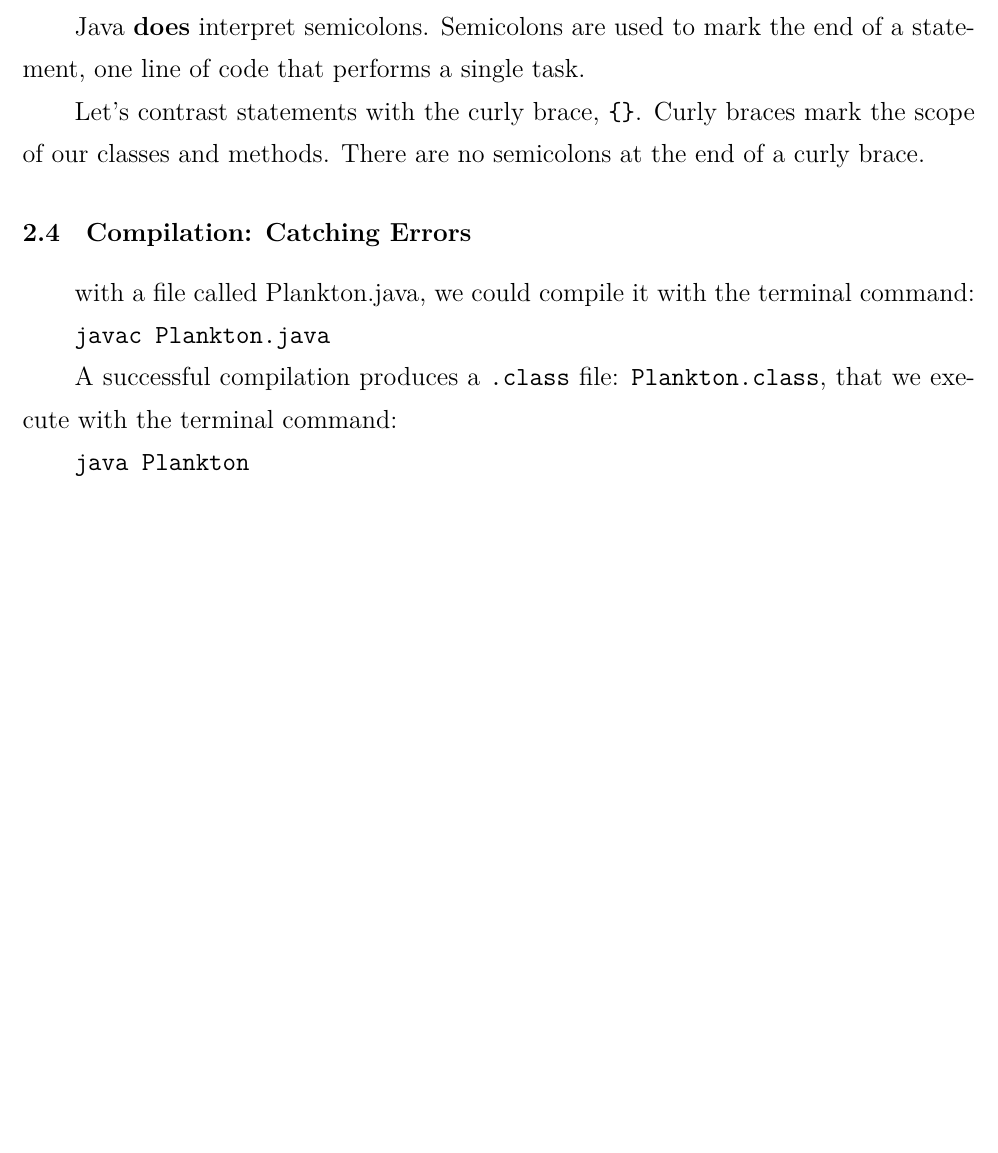
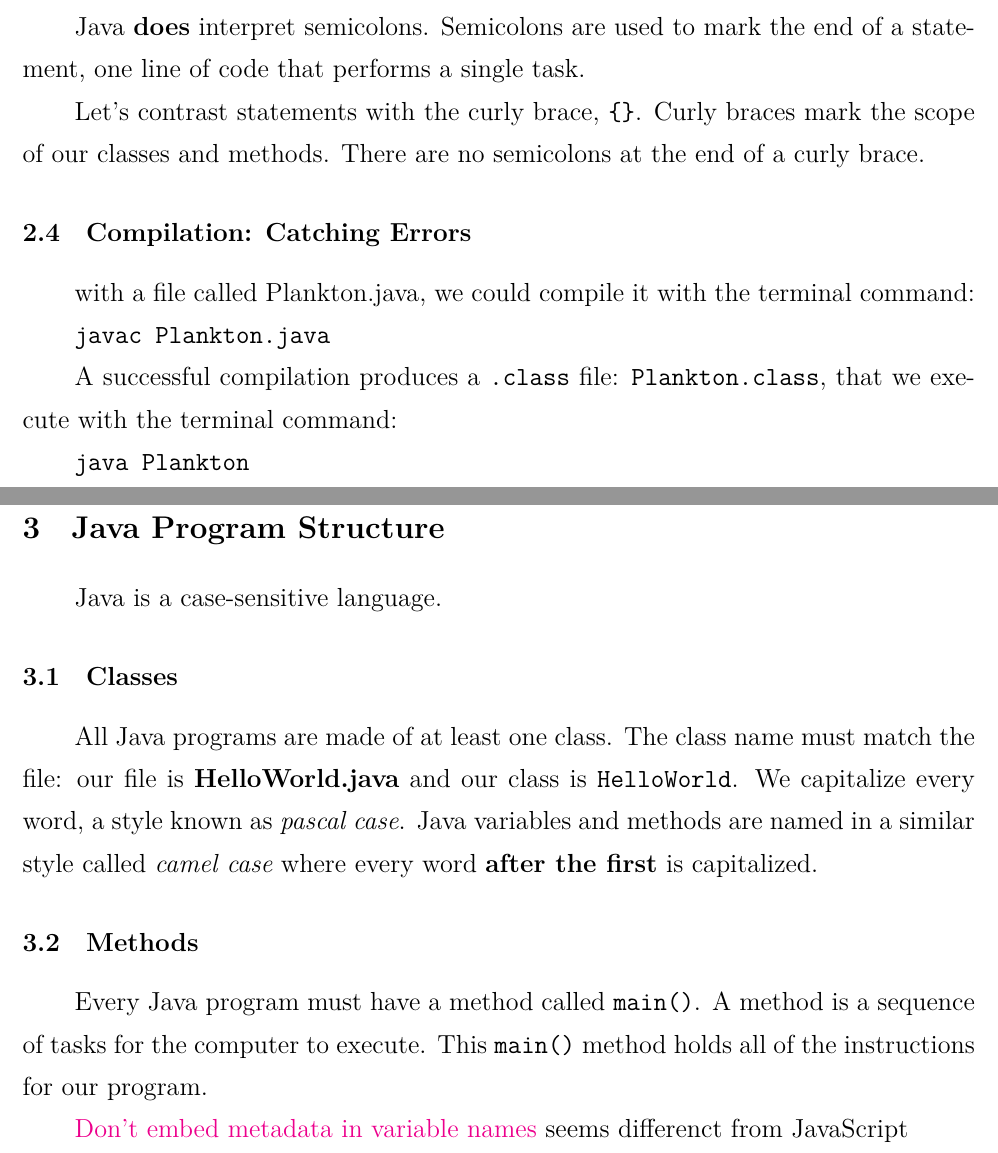
Before and after one commit to Jiapan-Yu/javanotes, a LaTeX document (java.tex): part of page 2 of 2 before the commit and two parts of pages 2 and 3 of 3 after it, the two joined at a grey line, cut so that both start at the same text, the shorter picture padded with empty space. Compiled offline with XeLaTeX.

Commit message:
add 'Java Program Structure' section

```diff
--- a/java.tex
+++ b/java.tex
@@ -66,6 +66,18 @@ A successful compilation produces a \verb|.class| file: \verb|Plankton.class|, t
 \verb|java Plankton|
 
 
+\section{Java Program Structure}
+Java is a case-sensitive language.
+
+\subsection{Classes}
+All Java programs are made of at least one class. The class name must match the file: our file is \textbf{HelloWorld.java} and our class is \verb|HelloWorld|. We capitalize every word, a style known as \textit{pascal case}. Java variables and methods are named in a similar style called \textit{camel case} where every word \textbf{after the first} is capitalized.
+
+\subsection{Methods}
+Every Java program must have a method called \verb|main()|. A method is a sequence of tasks for the computer to execute. This \verb|main()| method holds all of the instructions for our program.
+
+\href{https://github.com/twitter/commons/blob/master/src/java/com/twitter/common/styleguide.md#dont-embed-metadata-in-variable-names}{Don't embed metadata in variable names} seems differenct from JavaScript
+
+
 
 
 \end{document}
```
